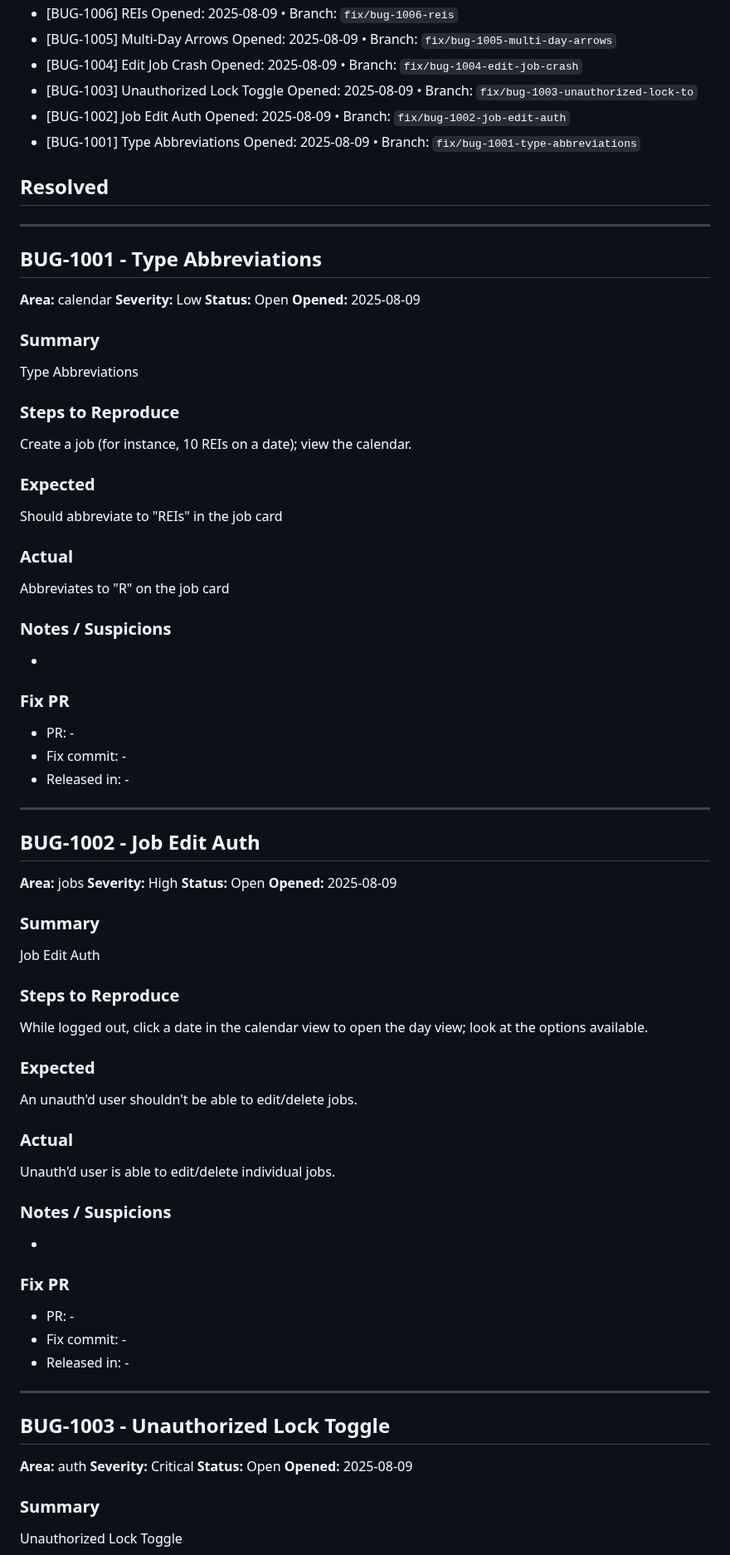
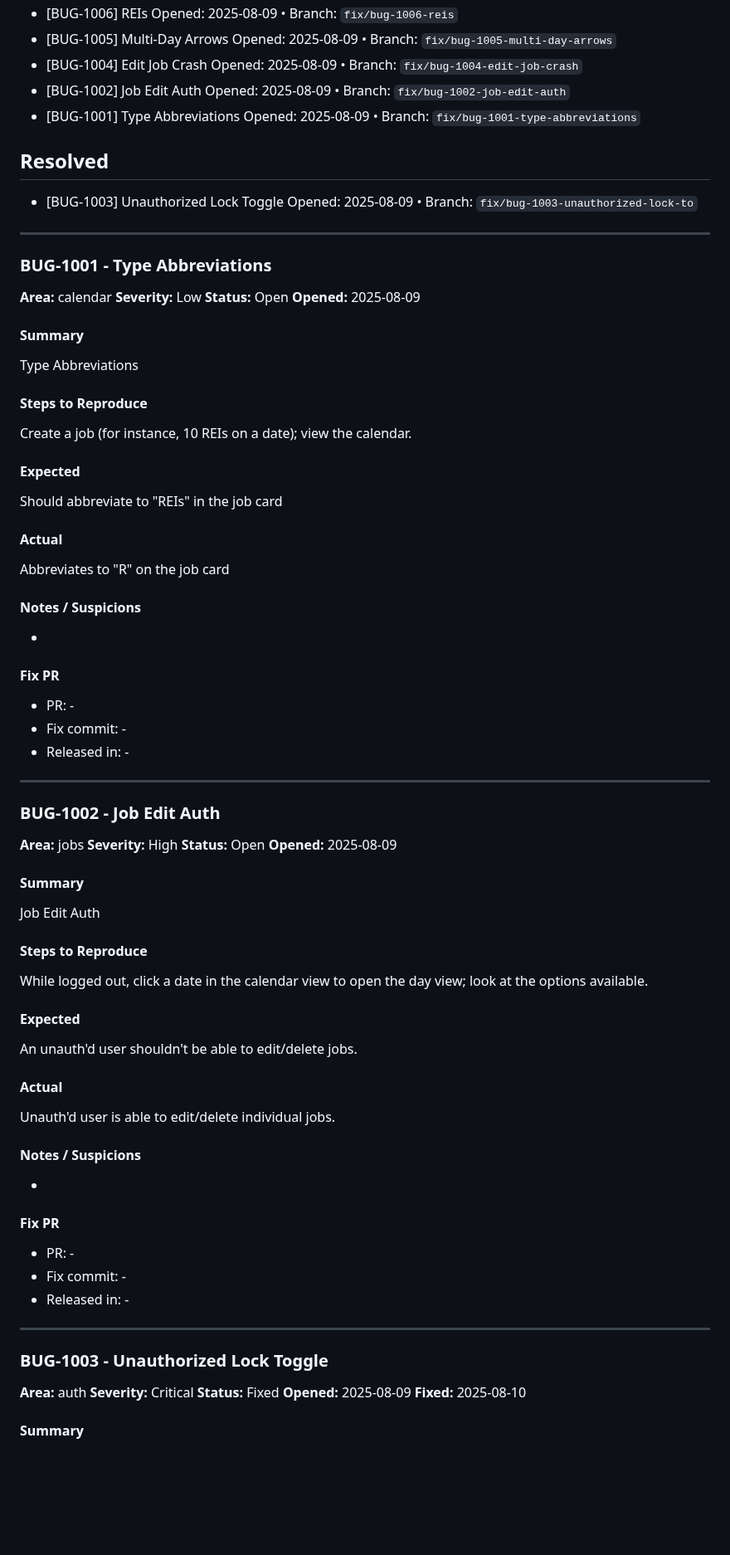
Before and after one commit to notoriouslogank/ExTerminus, a Markdown page: BUGS.md, the part around one of its changes. Shown at 83% size. Drawn GitHub-style; blank space fills up the shorter version.

Commit message:
docs(BUGS.md): Mark BUG-1003 resolved
Updates entry for BUG-1003 to include resolution notes and PR
information for resolved bug.

- References: BUG-1003

```diff
--- a/BUGS.md
+++ b/BUGS.md
@@ -36,78 +36,95 @@
   Opened: 2025-08-09 • Branch: `fix/bug-1005-multi-day-arrows`
 - [BUG-1004] Edit Job Crash
   Opened: 2025-08-09 • Branch: `fix/bug-1004-edit-job-crash`
-- [BUG-1003] Unauthorized Lock Toggle
-  Opened: 2025-08-09 • Branch: `fix/bug-1003-unauthorized-lock-to`
 - [BUG-1002] Job Edit Auth
   Opened: 2025-08-09 • Branch: `fix/bug-1002-job-edit-auth`
 - [BUG-1001] Type Abbreviations
   Opened: 2025-08-09 • Branch: `fix/bug-1001-type-abbreviations`
+
 ## Resolved
+
+- [BUG-1003] Unauthorized Lock Toggle
+  Opened: 2025-08-09 • Branch: `fix/bug-1003-unauthorized-lock-to`
 
 ---
 
-## BUG-1001 - Type Abbreviations
+### BUG-1001 - Type Abbreviations
+
 **Area:** calendar
 **Severity:** Low
 **Status:** Open
 **Opened:** 2025-08-09
 
-### Summary
+#### Summary
+
 Type Abbreviations
 
-### Steps to Reproduce
+#### Steps to Reproduce
+
 Create a job (for instance, 10 REIs on a date); view the calendar.
 
-### Expected
+#### Expected
+
 Should abbreviate to "REIs" in the job card
 
-### Actual
+#### Actual
+
 Abbreviates to "R" on the job card
 
-### Notes / Suspicions
+#### Notes / Suspicions
+
 -
 
-### Fix PR
+#### Fix PR
+
 - PR: -
 - Fix commit: -
 - Released in: -
 
 ---
 
-## BUG-1002 - Job Edit Auth
+### BUG-1002 - Job Edit Auth
+
 **Area:** jobs
 **Severity:** High
 **Status:** Open
 **Opened:** 2025-08-09
 
-### Summary
+#### Summary
+
 Job Edit Auth
 
-### Steps to Reproduce
+#### Steps to Reproduce
+
 While logged out, click a date in the calendar view to open the day view; look at the options available.
 
-### Expected
+#### Expected
+
 An unauth'd user shouldn't be able to edit/delete jobs.
 
-### Actual
+#### Actual
+
 Unauth'd user is able to edit/delete individual jobs.
 
-### Notes / Suspicions
+#### Notes / Suspicions
+
 -
 
-### Fix PR
+#### Fix PR
+
 - PR: -
 - Fix commit: -
 - Released in: -
 
 ---
 
-## BUG-1003 - Unauthorized Lock Toggle
+### BUG-1003 - Unauthorized Lock Toggle
+
 **Area:** auth
 **Severity:** Critical
-**Status:** Open
+**Status:** Fixed
 **Opened:** 2025-08-09
+**Fixed:** 2025-08-10
 
-### Summary
-Unauthorized Lock Toggle
+#### Summary
 
```
Also changed, not shown: other parts of BUGS.md (+143 -9 lines).
